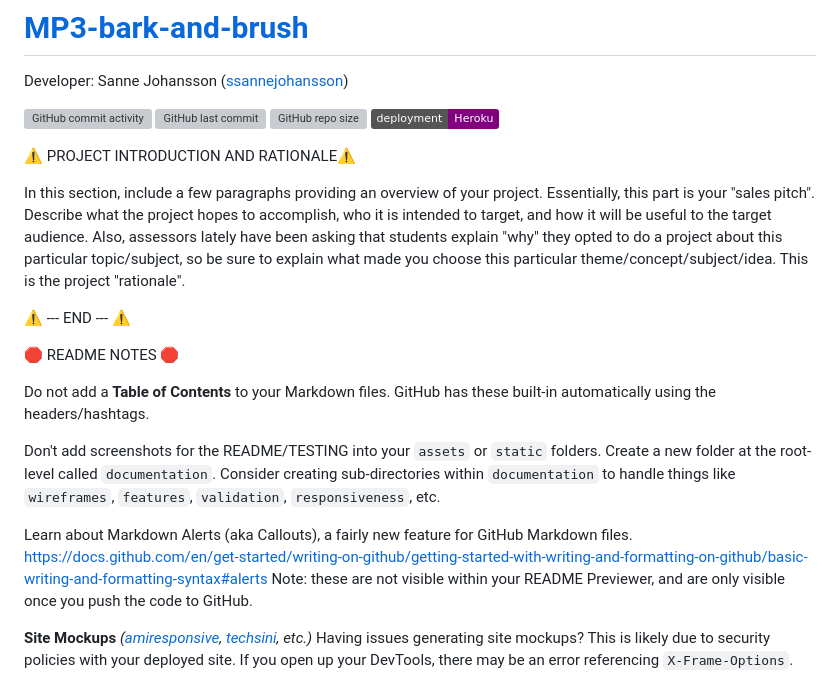
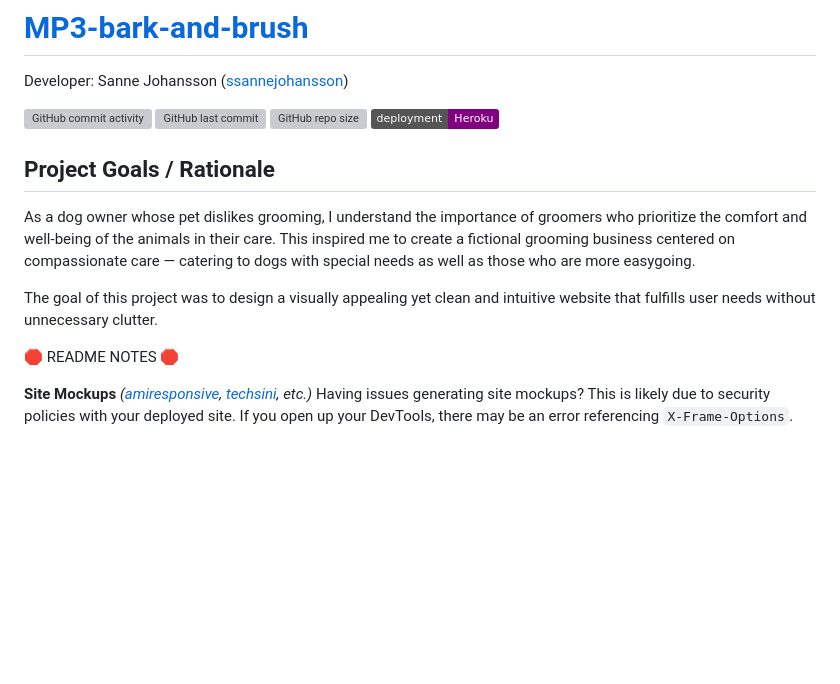
Before and after one commit to ssannejohansson/MP3-bark-and-brush, a Markdown page: README.md, the part around the change printed below. Rendered like a GitHub page; badges without logos; blank space fills up the shorter version; grey boxes are pictures that could not be loaded.

```diff
--- a/README.md
+++ b/README.md
@@ -7,21 +7,15 @@ Developer: Sanne Johansson ([ssannejohansson](https://www.github.com/ssannejohan
 [![GitHub repo size](https://img.shields.io/github/repo-size/ssannejohansson/MP3-bark-and-brush)](https://www.github.com/ssannejohansson/MP3-bark-and-brush)
 [![badge](https://img.shields.io/badge/deployment-Heroku-purple)](https://bark-and-brush-dba8d291cd80.herokuapp.com)
 
-⚠️ PROJECT INTRODUCTION AND RATIONALE⚠️
 
-In this section, include a few paragraphs providing an overview of your project. Essentially, this part is your "sales pitch". Describe what the project hopes to accomplish, who it is intended to target, and how it will be useful to the target audience. Also, assessors lately have been asking that students explain "why" they opted to do a project about this particular topic/subject, so be sure to explain what made you choose this particular theme/concept/subject/idea. This is the project "rationale".
+## Project Goals / Rationale
 
-⚠️ --- END --- ⚠️
+As a dog owner whose pet dislikes grooming, I understand the importance of groomers who prioritize the comfort and well-being of the animals in their care. This inspired me to create a fictional grooming business centered on compassionate care — catering to dogs with special needs as well as those who are more easygoing.
+
+The goal of this project was to design a visually appealing yet clean and intuitive website that fulfills user needs without unnecessary clutter.
 
 🛑 README NOTES 🛑
 
-Do not add a **Table of Contents** to your Markdown files. GitHub has these built-in automatically using the headers/hashtags.
-
-Don't add screenshots for the README/TESTING into your `assets` or `static` folders. Create a new folder at the root-level called `documentation`. Consider creating sub-directories within `documentation` to handle things like `wireframes`, `features`, `validation`, `responsiveness`, etc.
-
-Learn about Markdown Alerts (aka Callouts), a fairly new feature for GitHub Markdown files.
-https://docs.github.com/en/get-started/writing-on-github/getting-started-with-writing-and-formatting-on-github/basic-writing-and-formatting-syntax#alerts
-Note: these are not visible within your README Previewer, and are only visible once you push the code to GitHub.
 
 **Site Mockups**
 *([amiresponsive](https://ui.dev/amiresponsive?url=https://bark-and-brush-dba8d291cd80.herokuapp.com), [techsini](https://techsini.com/multi-mockup), etc.)*
```
Also changed, not shown: other parts of README.md (+21 -53 lines), documentation/coolors.png (added).
